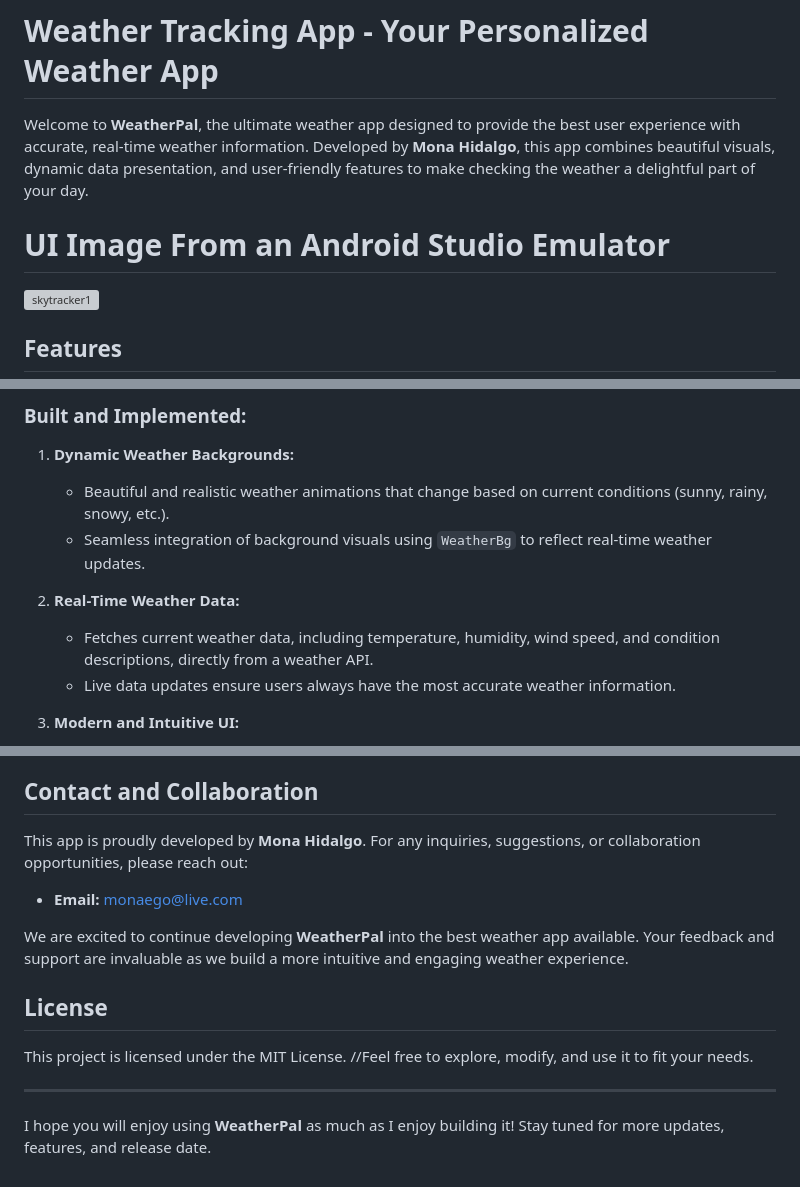
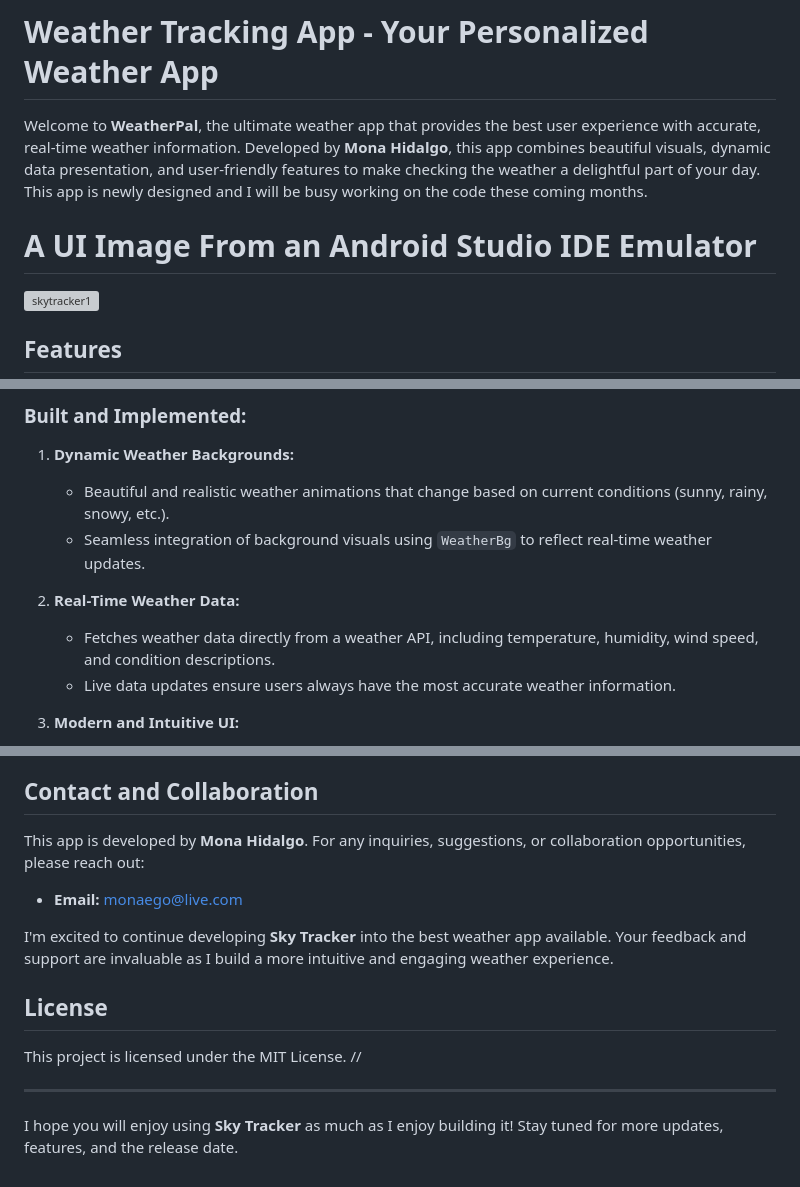
Before and after one commit to monahidalgo/Sky-Tracker, a Markdown page: README.md, 3 parts joined by grey strips. Drawn GitHub-style; grey boxes are pictures that could not be loaded.

```diff
--- a/README.md
+++ b/README.md
@@ -1,9 +1,9 @@
 # Sky Tracker🌤️
 # Weather Tracking App - Your Personalized Weather App
 
-Welcome to **WeatherPal**, the ultimate weather app designed to provide the best user experience with accurate, real-time weather information. Developed by **Mona Hidalgo**, this app combines beautiful visuals, dynamic data presentation, and user-friendly features to make checking the weather a delightful part of your day.
+Welcome to **WeatherPal**, the ultimate weather app that provides the best user experience with accurate, real-time weather information. Developed by **Mona Hidalgo**, this app combines beautiful visuals, dynamic data presentation, and user-friendly features to make checking the weather a delightful part of your day. This app is newly designed and I will be busy working on the code these coming months.
 
-# UI Image From an Android Studio Emulator
+# A UI Image From an Android Studio IDE Emulator
 <img src="https://github.com/user-attachments/assets/cd171834-9f04-48f7-99b8-51d240fb07e9" alt="skytracker1" width="200" />
 
 ## Features
@@ -15,7 +15,7 @@ Welcome to **WeatherPal**, the ultimate weather app designed to provide the best
     - Seamless integration of background visuals using `WeatherBg` to reflect real-time weather updates.
 
 2. **Real-Time Weather Data:**
-    - Fetches current weather data, including temperature, humidity, wind speed, and condition descriptions, directly from a weather API.
+    - Fetches weather data directly from a weather API, including temperature, humidity, wind speed, and condition descriptions.
     - Live data updates ensure users always have the most accurate weather information.
 
 3. **Modern and Intuitive UI:**
@@ -64,16 +64,16 @@ Welcome to **WeatherPal**, the ultimate weather app designed to provide the best
 
 ## Contact and Collaboration
 
-This app is proudly developed by **Mona Hidalgo**. For any inquiries, suggestions, or collaboration opportunities, please reach out:
+This app is developed by **Mona Hidalgo**. For any inquiries, suggestions, or collaboration opportunities, please reach out:
 
 - **Email:** monaego@live.com
 
-We are excited to continue developing **WeatherPal** into the best weather app available. Your feedback and support are invaluable as we build a more intuitive and engaging weather experience.
+I'm excited to continue developing **Sky Tracker** into the best weather app available. Your feedback and support are invaluable as I build a more intuitive and engaging weather experience.
 
 ## License
 
-This project is licensed under the MIT License.  //Feel free to explore, modify, and use it to fit your needs.
+This project is licensed under the MIT License.  //
 
 ---
 
-I hope you will enjoy using **WeatherPal** as much as I enjoy building it! Stay tuned for more updates, features, and release date.
+I hope you will enjoy using **Sky Tracker** as much as I enjoy building it! Stay tuned for more updates, features, and the release date.
```
Also changed, not shown: other parts of README.md (+1 -1 lines).
